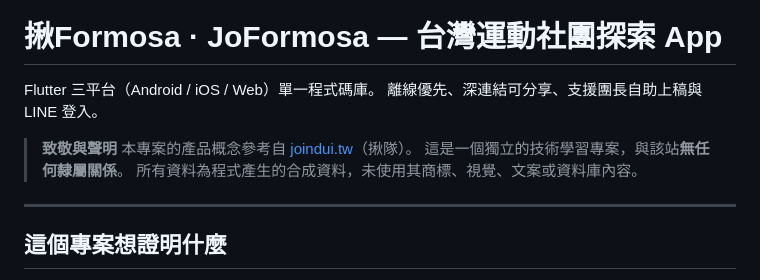
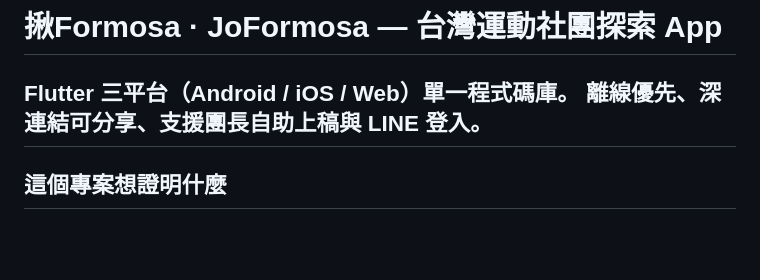
Before and after one commit to JosephTsengD/joformosa, a Markdown page: README.md, the part around the change. Drawn GitHub-style; blank space fills up the shorter version.

Commit message:
Remove tribute and disclaimer from README
Removed tribute and disclaimer section from README.

```diff
--- a/README.md
+++ b/README.md
@@ -2,12 +2,6 @@
 
 Flutter 三平台（Android / iOS / Web）單一程式碼庫。
 離線優先、深連結可分享、支援團長自助上稿與 LINE 登入。
-
-> **致敬與聲明**
-> 本專案的產品概念參考自 [joindui.tw](https://joindui.tw)（揪隊）。
-> 這是一個獨立的技術學習專案，與該站**無任何隸屬關係**。
-> 所有資料為程式產生的合成資料，未使用其商標、視覺、文案或資料庫內容。
-
 ---
 
 ## 這個專案想證明什麼
```
